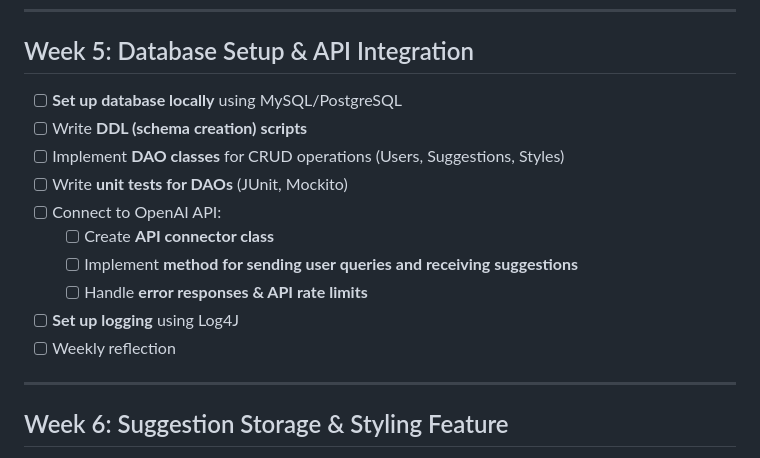
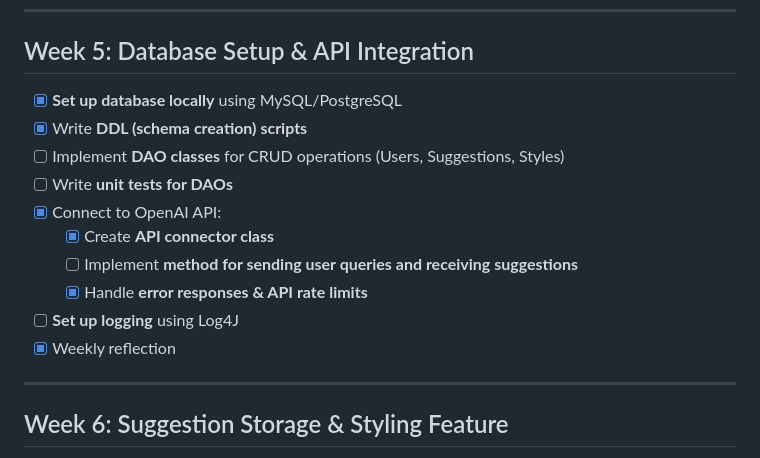
Before and after one commit to porteristhechampion/AI-Tattoo-Guide, a Markdown page: ProjectPlan.md, the part around the change. Rendered like a GitHub page.

Commit message:
checked off done items

```diff
--- a/ProjectPlan.md
+++ b/ProjectPlan.md
@@ -25,16 +25,16 @@
 ---
 
 ## Week 5: Database Setup & API Integration
-- [ ] **Set up database locally** using MySQL/PostgreSQL
-- [ ] Write **DDL (schema creation) scripts**
+- [X] **Set up database locally** using MySQL/PostgreSQL
+- [X] Write **DDL (schema creation) scripts**
 - [ ] Implement **DAO classes** for CRUD operations (Users, Suggestions, Styles)
-- [ ] Write **unit tests for DAOs** (JUnit, Mockito)
-- [ ] Connect to OpenAI API:
-    - [ ] Create **API connector class**
+- [ ] Write **unit tests for DAOs**
+- [X] Connect to OpenAI API:
+    - [X] Create **API connector class**
     - [ ] Implement **method for sending user queries and receiving suggestions**
-    - [ ] Handle **error responses & API rate limits**
+    - [X] Handle **error responses & API rate limits**
 - [ ] **Set up logging** using Log4J
-- [ ] Weekly reflection
+- [X] Weekly reflection
 
 ---
 
```
